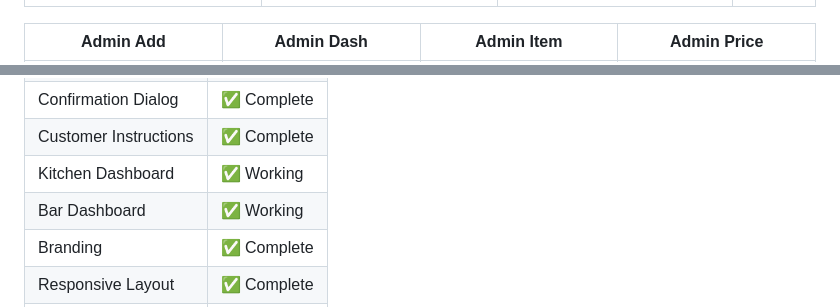
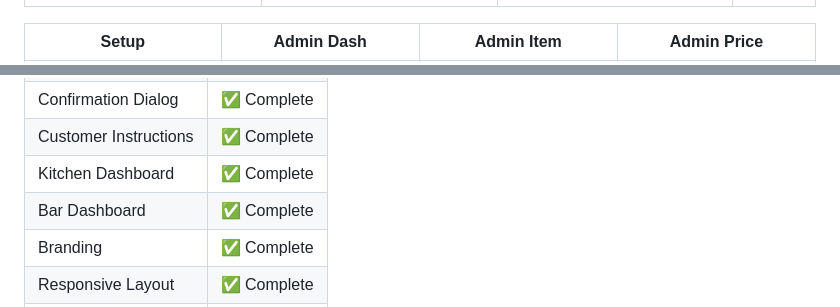
Before and after one commit to Wells-Interactive/brainyte-pos, a Markdown page: README.md, 2 parts joined by grey strips. Rendered like a GitHub page.

```diff
--- a/README.md
+++ b/README.md
@@ -41,5 +41,5 @@ Unlike traditional POS systems filled with unnecessary modules, Brainyte Restaur
 |:--------:|:---:|:------------:|:---------:|
 | <img src="assets/images/menu_screen.png" width="220"> | <img src="assets/images/quantity_add.png" width="220"> | <img src="assets/images/quantity_add_2.png" width="220"> | <img src="assets/images/water_screen.png" width="220"> |
 
-| Admin Add | Admin Dash | Admin Item | Admin Price |
+| Setup | Admin Dash | Admin Item | Admin Price |
 |:--------:|:---:|:------------:|:---------:|
@@ -161,8 +161,8 @@ VAT Rate
 | Order Summary | ✅ Complete |
 | Confirmation Dialog | ✅ Complete |
 | Customer Instructions | ✅ Complete |
-| Kitchen Dashboard | ✅ Working |
-| Bar Dashboard | ✅ Working |
+| Kitchen Dashboard | ✅ Complete |
+| Bar Dashboard | ✅ Complete |
 | Branding | ✅ Complete |
 | Responsive Layout | ✅ Complete |
 | API | ✅ Complete |
```
Also changed, not shown: other parts of README.md (+3 -5 lines), assets/images/setup.png (added), 12 other files.
